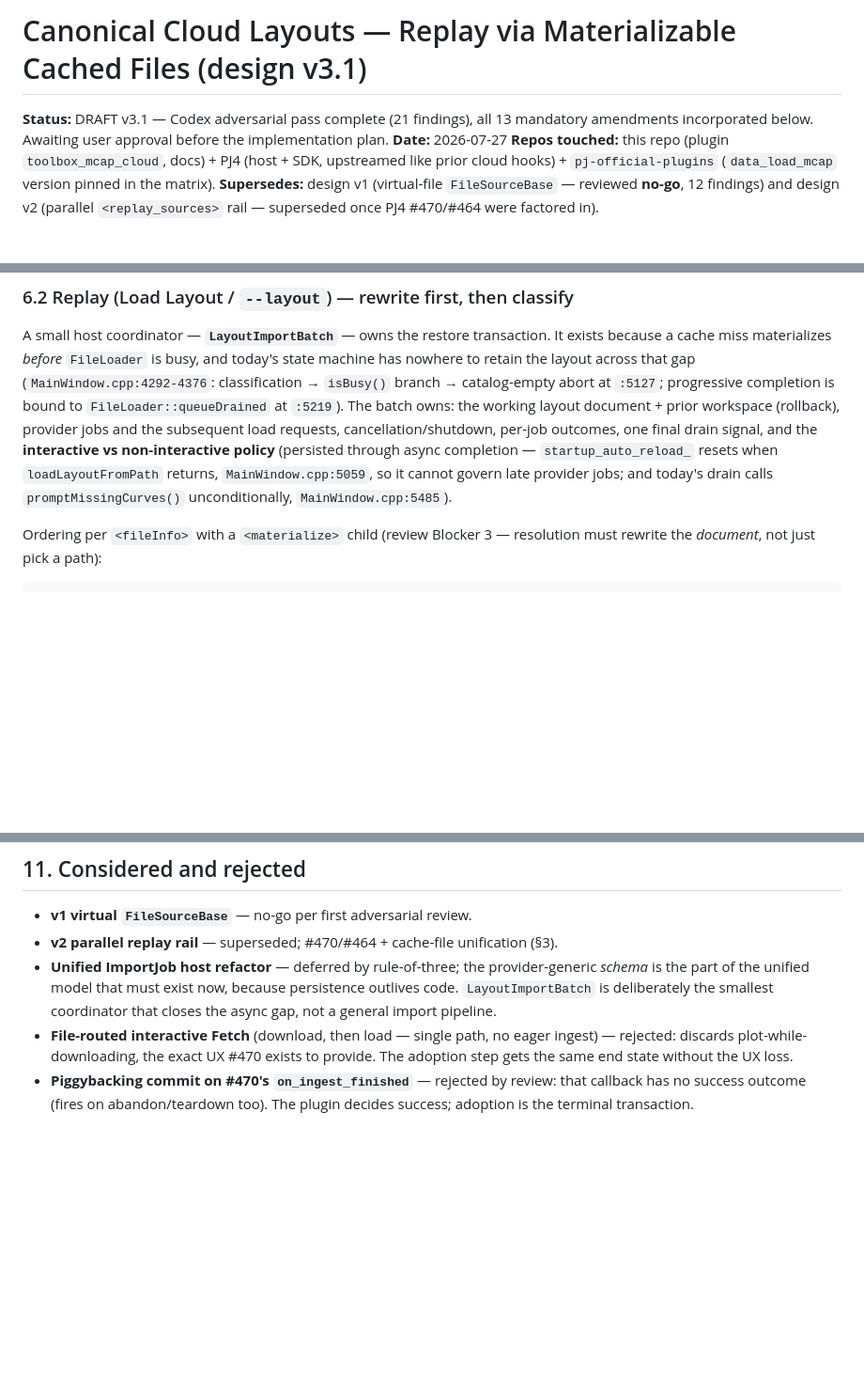
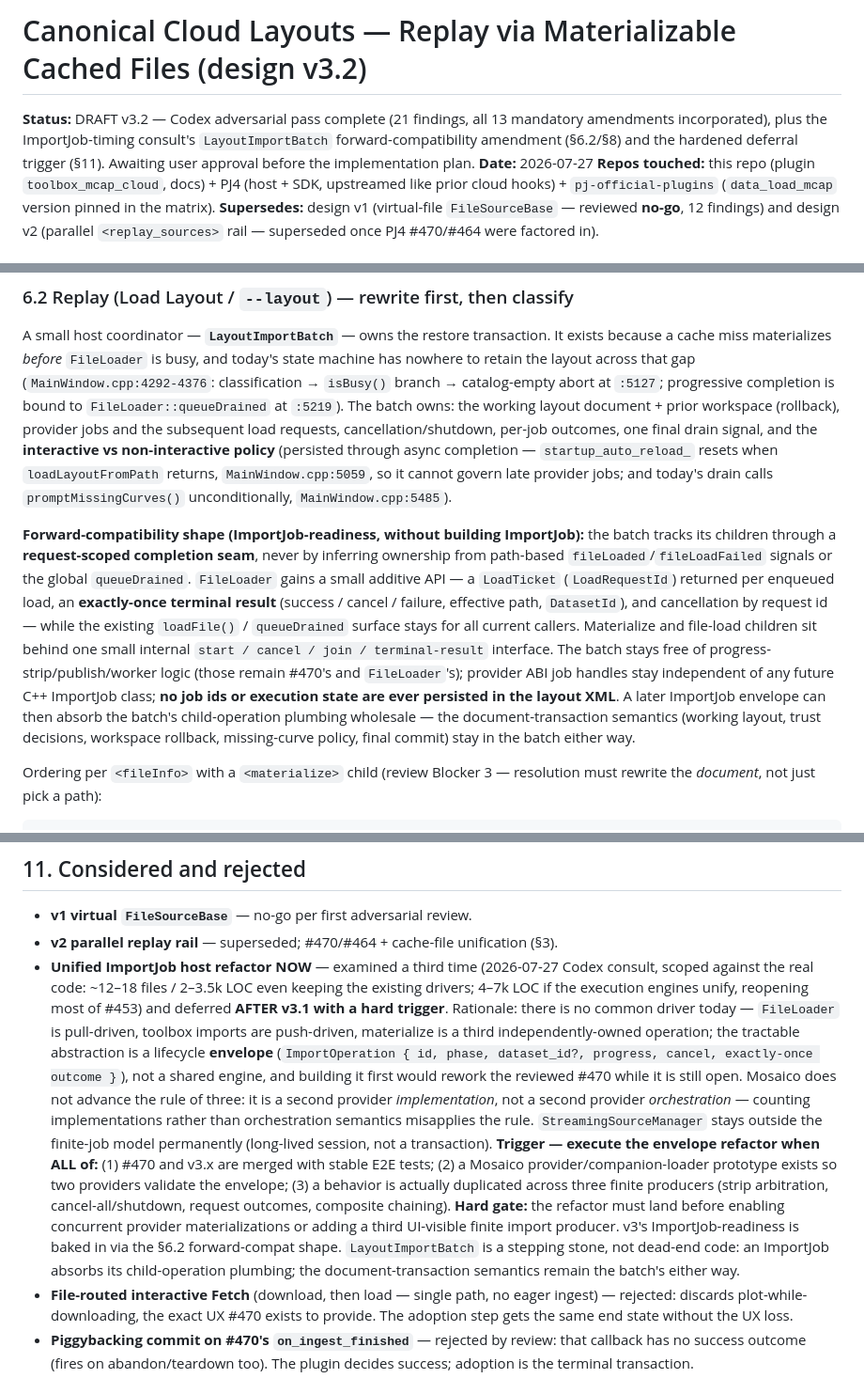
Before and after one commit to PlotJuggler/pj-mcap-server, a Markdown page: docs/canonical-layout-replay.md, 3 parts joined by grey strips. Shown at 94% size. GitHub-like rendering; blank space fills up the shorter version.

Commit message:
docs(layout-replay): v3.2 — LayoutImportBatch forward-compat seam + ImportJob deferral trigger
From the third Codex consult (ImportJob now vs rule-of-three): defer the
refactor AFTER v3.x with a hard trigger, and bake ImportJob-readiness in
today — FileLoader LoadTicket request-scoped completion (exactly-once
terminal result, cancel-by-id), child-operation start/cancel/join/result
interface, batch stays free of progress/publish/worker logic, no job
state persisted in XML. StreamingSourceManager permanently outside the
finite-job model; Mosaico counts as a second provider implementation,
not a second orchestration.

Co-Authored-By: Claude Fable 5 <noreply@anthropic.com>

```diff
--- a/docs/canonical-layout-replay.md
+++ b/docs/canonical-layout-replay.md
@@ -1,7 +1,9 @@
-# Canonical Cloud Layouts — Replay via Materializable Cached Files (design v3.1)
+# Canonical Cloud Layouts — Replay via Materializable Cached Files (design v3.2)
 
-**Status:** DRAFT v3.1 — Codex adversarial pass complete (21 findings), all 13 mandatory
-amendments incorporated below. Awaiting user approval before the implementation plan.
+**Status:** DRAFT v3.2 — Codex adversarial pass complete (21 findings, all 13 mandatory
+amendments incorporated), plus the ImportJob-timing consult's `LayoutImportBatch`
+forward-compatibility amendment (§6.2/§8) and the hardened deferral trigger (§11).
+Awaiting user approval before the implementation plan.
 **Date:** 2026-07-27
 **Repos touched:** this repo (plugin `toolbox_mcap_cloud`, docs) + PJ4 (host + SDK, upstreamed
 like prior cloud hooks) + `pj-official-plugins` (`data_load_mcap` version pinned in the matrix).
@@ -239,6 +241,20 @@ per-job outcomes, one final drain signal, and the **interactive vs non-interacti
 returns, `MainWindow.cpp:5059`, so it cannot govern late provider jobs; and today's drain calls
 `promptMissingCurves()` unconditionally, `MainWindow.cpp:5485`).
 
+**Forward-compatibility shape (ImportJob-readiness, without building ImportJob):** the batch
+tracks its children through a **request-scoped completion seam**, never by inferring ownership
+from path-based `fileLoaded`/`fileLoadFailed` signals or the global `queueDrained`. `FileLoader`
+gains a small additive API — a `LoadTicket` (`LoadRequestId`) returned per enqueued load, an
+**exactly-once terminal result** (success / cancel / failure, effective path, `DatasetId`), and
+cancellation by request id — while the existing `loadFile()` / `queueDrained` surface stays for
+all current callers. Materialize and file-load children sit behind one small internal
+`start / cancel / join / terminal-result` interface. The batch stays free of
+progress-strip/publish/worker logic (those remain #470's and `FileLoader`'s); provider ABI job
+handles stay independent of any future C++ ImportJob class; **no job ids or execution state are
+ever persisted in the layout XML**. A later ImportJob envelope can then absorb the batch's
+child-operation plumbing wholesale — the document-transaction semantics (working layout, trust
+decisions, workspace rollback, missing-curve policy, final commit) stay in the batch either way.
+
 Ordering per `<fileInfo>` with a `<materialize>` child (review Blocker 3 — resolution must
 rewrite the *document*, not just pick a path):
 
@@ -401,10 +421,26 @@ Explicitly **not** built (v2 components dissolved or #470-supplied): `<replay_so
 
 - **v1 virtual `FileSourceBase`** — no-go per first adversarial review.
 - **v2 parallel replay rail** — superseded; #470/#464 + cache-file unification (§3).
-- **Unified ImportJob host refactor** — deferred by rule-of-three; the provider-generic *schema*
-  is the part of the unified model that must exist now, because persistence outlives code.
-  `LayoutImportBatch` is deliberately the smallest coordinator that closes the async gap, not a
-  general import pipeline.
+- **Unified ImportJob host refactor NOW** — examined a third time (2026-07-27 Codex consult,
+  scoped against the real code: ~12–18 files / 2–3.5k LOC even keeping the existing drivers;
+  4–7k LOC if the execution engines unify, reopening most of #453) and deferred **AFTER v3.1
+  with a hard trigger**. Rationale: there is no common driver today — `FileLoader` is
+  pull-driven, toolbox imports are push-driven, materialize is a third independently-owned
+  operation; the tractable abstraction is a lifecycle **envelope**
+  (`ImportOperation { id, phase, dataset_id?, progress, cancel, exactly-once outcome }`), not a
+  shared engine, and building it first would rework the reviewed #470 while it is still open.
+  Mosaico does not advance the rule of three: it is a second provider *implementation*, not a
+  second provider *orchestration* — counting implementations rather than orchestration
+  semantics misapplies the rule. `StreamingSourceManager` stays outside the finite-job model
+  permanently (long-lived session, not a transaction). **Trigger — execute the envelope
+  refactor when ALL of:** (1) #470 and v3.x are merged with stable E2E tests; (2) a Mosaico
+  provider/companion-loader prototype exists so two providers validate the envelope; (3) a
+  behavior is actually duplicated across three finite producers (strip arbitration,
+  cancel-all/shutdown, request outcomes, composite chaining). **Hard gate:** the refactor must
+  land before enabling concurrent provider materializations or adding a third UI-visible finite
+  import producer. v3's ImportJob-readiness is baked in via the §6.2 forward-compat shape.
+  `LayoutImportBatch` is a stepping stone, not dead-end code: an ImportJob absorbs its
+  child-operation plumbing; the document-transaction semantics remain the batch's either way.
 - **File-routed interactive Fetch** (download, then load — single path, no eager ingest) —
   rejected: discards plot-while-downloading, the exact UX #470 exists to provide. The adoption
   step gets the same end state without the UX loss.
```
Also changed, not shown: other parts of docs/canonical-layout-replay.md (+15 -2 lines).
